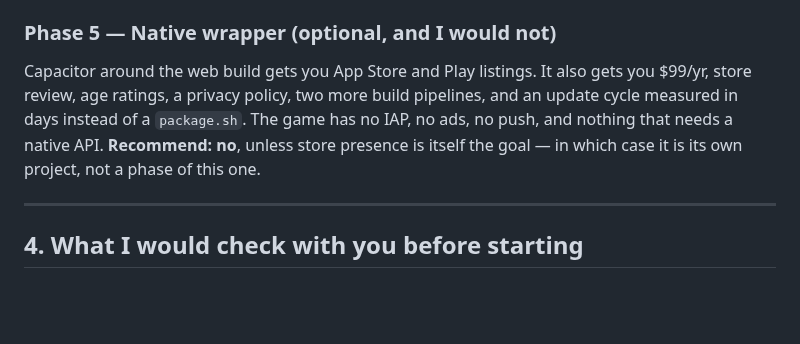
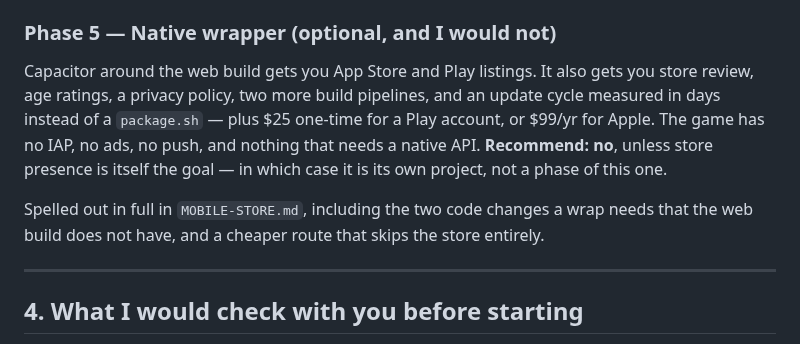
Before and after one commit to kleer001/finding_numbers, a Markdown page: MOBILE-PLAN.md, the part around the change. Drawn GitHub-style; blank space fills up the shorter version.

```diff
--- a/MOBILE-PLAN.md
+++ b/MOBILE-PLAN.md
@@ -304,11 +304,15 @@ extended to the new geometry.
 ### Phase 5 — Native wrapper (optional, and I would not)
 
 Capacitor around the web build gets you App Store and Play listings. It also gets
-you $99/yr, store review, age ratings, a privacy policy, two more build pipelines,
-and an update cycle measured in days instead of a `package.sh`. The game has no
-IAP, no ads, no push, and nothing that needs a native API. **Recommend: no**,
-unless store presence is itself the goal — in which case it is its own project,
-not a phase of this one.
+you store review, age ratings, a privacy policy, two more build pipelines, and an
+update cycle measured in days instead of a `package.sh` — plus $25 one-time for a
+Play account, or $99/yr for Apple. The game has no IAP, no ads, no push, and
+nothing that needs a native API. **Recommend: no**, unless store presence is
+itself the goal — in which case it is its own project, not a phase of this one.
+
+Spelled out in full in `MOBILE-STORE.md`, including the two code changes a wrap
+needs that the web build does not have, and a cheaper route that skips the store
+entirely.
 
 ---
 
```
Also changed, not shown: MOBILE-STORE.md (added, +251 -0 lines).
